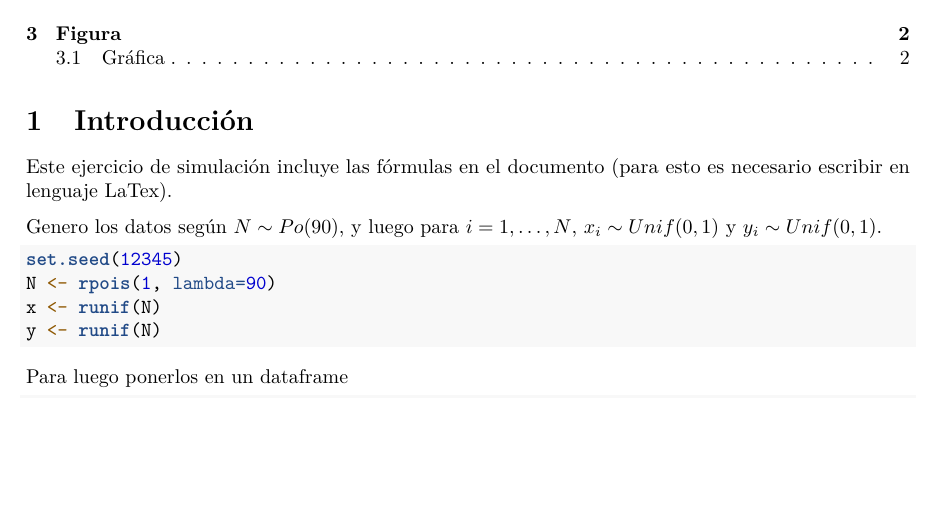
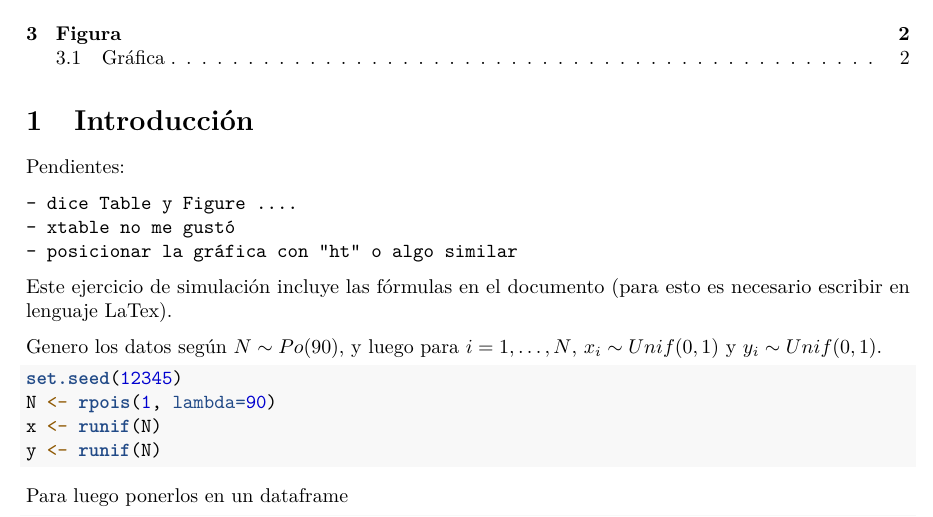
Before and after one commit to jjgoye/cursoIESTA, an R Markdown document (tarea1/Rmarkdown/miTarea1.Rmd): part of page 1 of 2 before the commit and part of page 1 of 3 after it, cut so that both start at the same text, the shorter picture padded with empty space. Rendered offline with R 4.5, knitr and Pandoc, then LaTeX, with nearby package versions.

Commit message:
gráfica

````diff
--- a/tarea1/Rmarkdown/miTarea1.Rmd
+++ b/tarea1/Rmarkdown/miTarea1.Rmd
@@ -17,6 +17,12 @@ knitr::opts_chunk$set(echo = TRUE)
 ```
 
 # Introducción
+
+Pendientes:
+
+    - dice Table y Figure ....
+    - xtable no me gustó
+    - posicionar la gráfica con "ht" o algo similar
 
 Este ejercicio de simulación incluye las fórmulas en el documento (para esto
 es necesario escribir en lenguaje LaTex).
````
